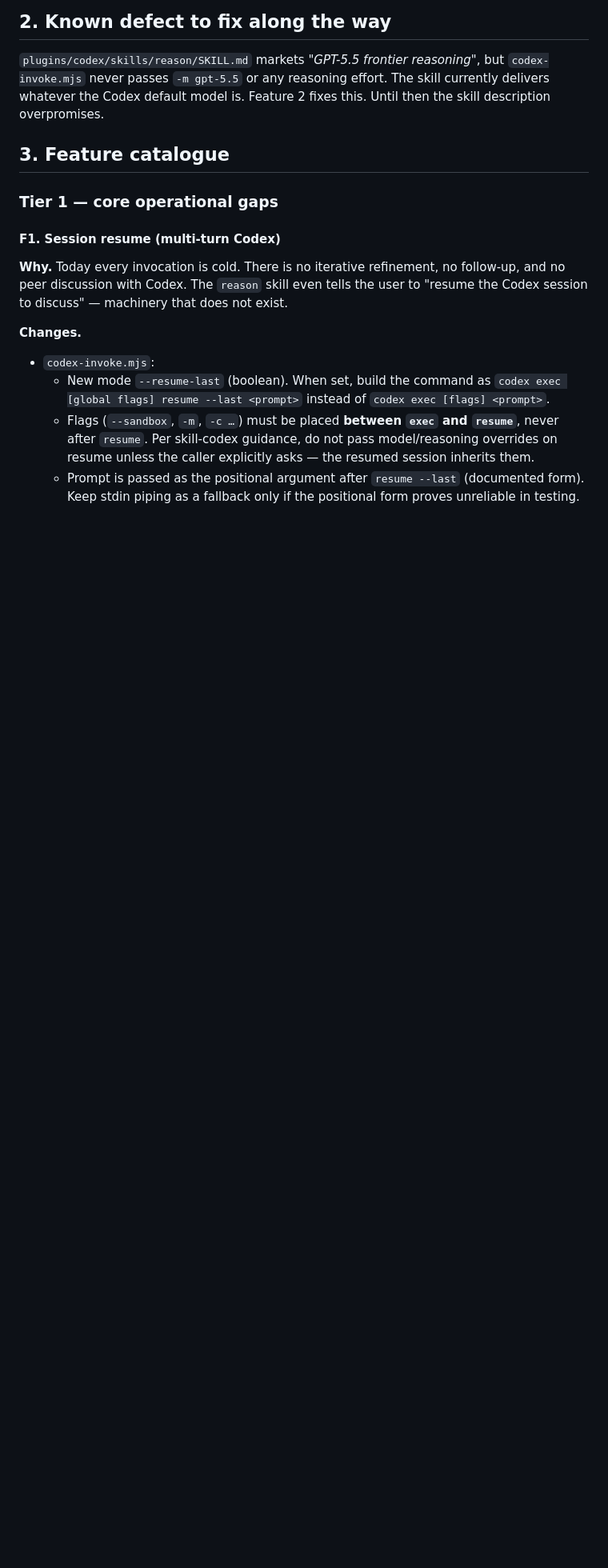
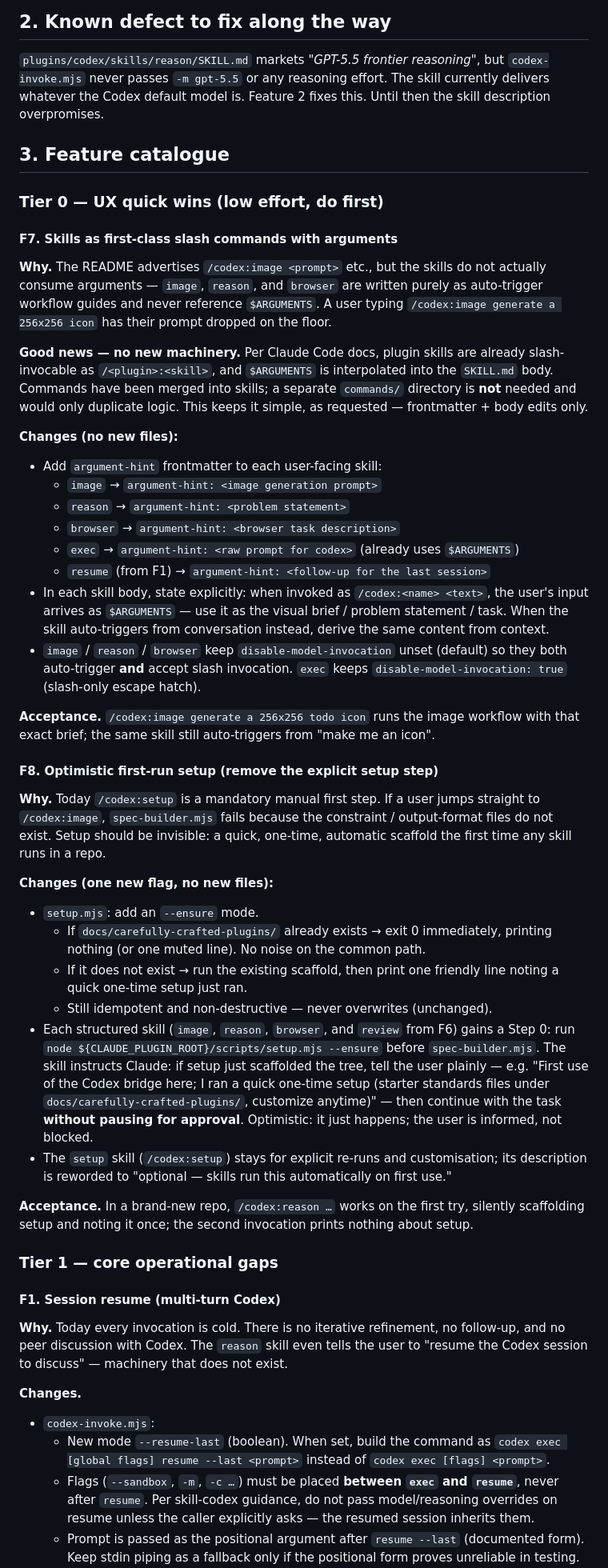
Before and after one commit to infroid/carefully-crafted-plugins, a Markdown page: plans/codex-bridge-enhancements.md, the part around one of its changes. Shown at 80% size. Drawn GitHub-style; blank space fills up the shorter version.

Commit message:
Add Phase 0 UX quick wins to Codex enhancement plan
Add F7 (skills as slash commands with $ARGUMENTS, no commands/ dir needed)
and F8 (optimistic auto-run first-time setup) as a low-effort, shippable-first
phase.

https://claude.ai/code/session_01R4yQS89KyubrA1ZvD5ALBK

```diff
--- a/plans/codex-bridge-enhancements.md
+++ b/plans/codex-bridge-enhancements.md
@@ -44,6 +44,73 @@ skill currently delivers whatever the Codex default model is. Feature 2 fixes
 this. Until then the skill description overpromises.
 
 ## 3. Feature catalogue
+
+### Tier 0 — UX quick wins (low effort, do first)
+
+#### F7. Skills as first-class slash commands with arguments
+
+**Why.** The README advertises `/codex:image <prompt>` etc., but the skills do
+not actually consume arguments — `image`, `reason`, and `browser` are written
+purely as auto-trigger workflow guides and never reference `$ARGUMENTS`. A user
+typing `/codex:image generate a 256x256 icon` has their prompt dropped on the
+floor.
+
+**Good news — no new machinery.** Per Claude Code docs, plugin skills are
+already slash-invocable as `/<plugin>:<skill>`, and `$ARGUMENTS` is
+interpolated into the `SKILL.md` body. Commands have been merged into skills; a
+separate `commands/` directory is **not** needed and would only duplicate
+logic. This keeps it simple, as requested — frontmatter + body edits only.
+
+**Changes (no new files):**
+
+- Add `argument-hint` frontmatter to each user-facing skill:
+  - `image` → `argument-hint: <image generation prompt>`
+  - `reason` → `argument-hint: <problem statement>`
+  - `browser` → `argument-hint: <browser task description>`
+  - `exec` → `argument-hint: <raw prompt for codex>` (already uses `$ARGUMENTS`)
+  - `resume` (from F1) → `argument-hint: <follow-up for the last session>`
+- In each skill body, state explicitly: when invoked as
+  `/codex:<name> <text>`, the user's input arrives as `$ARGUMENTS` — use it as
+  the visual brief / problem statement / task. When the skill auto-triggers
+  from conversation instead, derive the same content from context.
+- `image` / `reason` / `browser` keep `disable-model-invocation` unset
+  (default) so they both auto-trigger **and** accept slash invocation. `exec`
+  keeps `disable-model-invocation: true` (slash-only escape hatch).
+
+**Acceptance.** `/codex:image generate a 256x256 todo icon` runs the image
+workflow with that exact brief; the same skill still auto-triggers from "make
+me an icon".
+
+#### F8. Optimistic first-run setup (remove the explicit setup step)
+
+**Why.** Today `/codex:setup` is a mandatory manual first step. If a user jumps
+straight to `/codex:image`, `spec-builder.mjs` fails because the constraint /
+output-format files do not exist. Setup should be invisible: a quick, one-time,
+automatic scaffold the first time any skill runs in a repo.
+
+**Changes (one new flag, no new files):**
+
+- `setup.mjs`: add an `--ensure` mode.
+  - If `docs/carefully-crafted-plugins/` already exists → exit 0 immediately,
+    printing nothing (or one muted line). No noise on the common path.
+  - If it does not exist → run the existing scaffold, then print one friendly
+    line noting a quick one-time setup just ran.
+  - Still idempotent and non-destructive — never overwrites (unchanged).
+- Each structured skill (`image`, `reason`, `browser`, and `review` from F6)
+  gains a Step 0: run `node ${CLAUDE_PLUGIN_ROOT}/scripts/setup.mjs --ensure`
+  before `spec-builder.mjs`. The skill instructs Claude: if setup just
+  scaffolded the tree, tell the user plainly — e.g. "First use of the Codex
+  bridge here; I ran a quick one-time setup (starter standards files under
+  `docs/carefully-crafted-plugins/`, customize anytime)" — then continue with
+  the task **without pausing for approval**. Optimistic: it just happens; the
+  user is informed, not blocked.
+- The `setup` skill (`/codex:setup`) stays for explicit re-runs and
+  customisation; its description is reworded to "optional — skills run this
+  automatically on first use."
+
+**Acceptance.** In a brand-new repo, `/codex:reason …` works on the first try,
+silently scaffolding setup and noting it once; the second invocation prints
+nothing about setup.
 
 ### Tier 1 — core operational gaps
 
```
Also changed, not shown: other parts of plans/codex-bridge-enhancements.md (+15 -4 lines).
